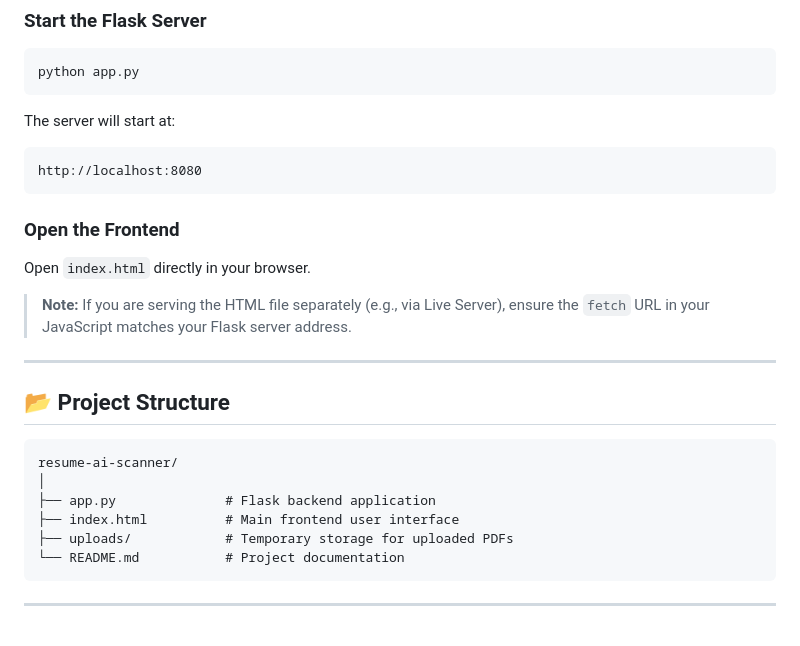
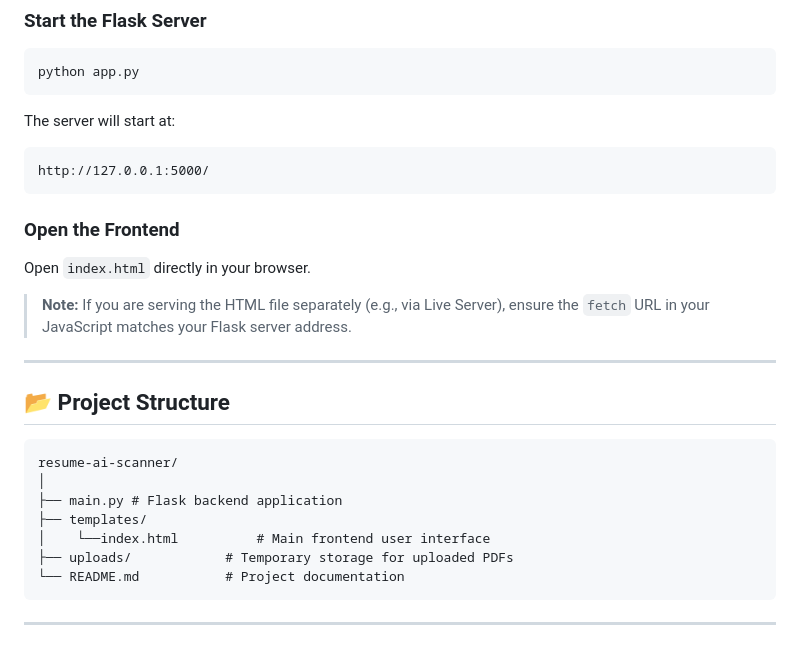
Before and after one commit to Sai-11011/ATS-Checker, a Markdown page: README.md, the part around one of its changes. GitHub-like rendering.

Commit message:
Revise backend server URL and file structure details
Updated backend server address and file structure in README.

````diff
--- a/README.md
+++ b/README.md
@@ -94,7 +94,7 @@ python app.py
 The server will start at:
 
 ```
-http://localhost:8080
+http://127.0.0.1:5000/
 ```
 
 ### Open the Frontend
@@ -111,8 +111,9 @@ Open `index.html` directly in your browser.
 ```
 resume-ai-scanner/
 │
-├── app.py              # Flask backend application
-├── index.html          # Main frontend user interface
+├── main.py # Flask backend application
+├── templates/
+│    └──index.html          # Main frontend user interface
 ├── uploads/            # Temporary storage for uploaded PDFs
 └── README.md           # Project documentation
 ```
````
Also changed, not shown: other parts of README.md (+1 -1 lines).
